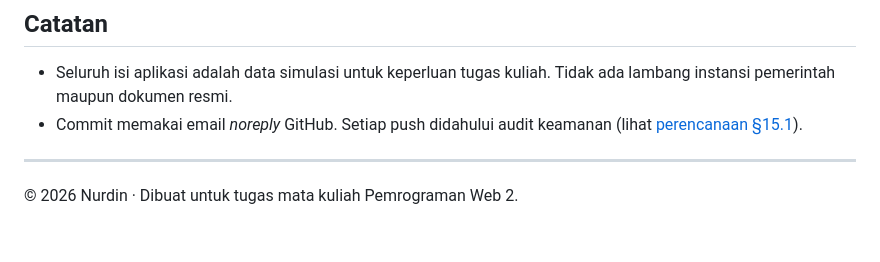
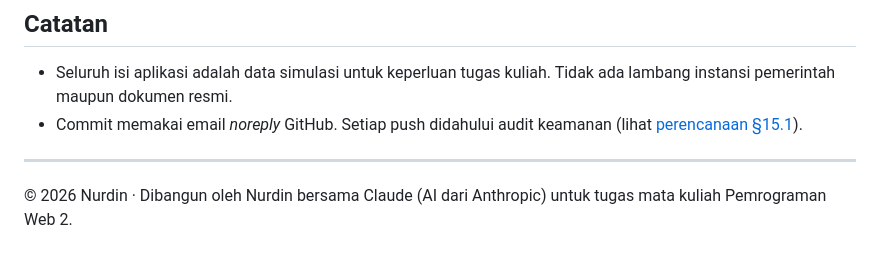
Before and after one commit to nurdinrhk-design/PROGRAMWEB_2, a Markdown page: README.md, the part around the change. Rendered like a GitHub page.

Commit message:
docs(13.1): samarkan jejak akun lain, kredit Nurdin + Claude
Co-Authored-By: Claude Opus 5.5 <noreply@anthropic.com>

```diff
--- a/README.md
+++ b/README.md
@@ -107,4 +107,4 @@ PROGRAMWEB_2/
 
 ---
 
-© 2026 Nurdin · Dibuat untuk tugas mata kuliah Pemrograman Web 2.
+© 2026 Nurdin · Dibangun oleh Nurdin bersama Claude (AI dari Anthropic) untuk tugas mata kuliah Pemrograman Web 2.
```
Also changed, not shown: docs/checklist_work.md (+8 -4 lines).
